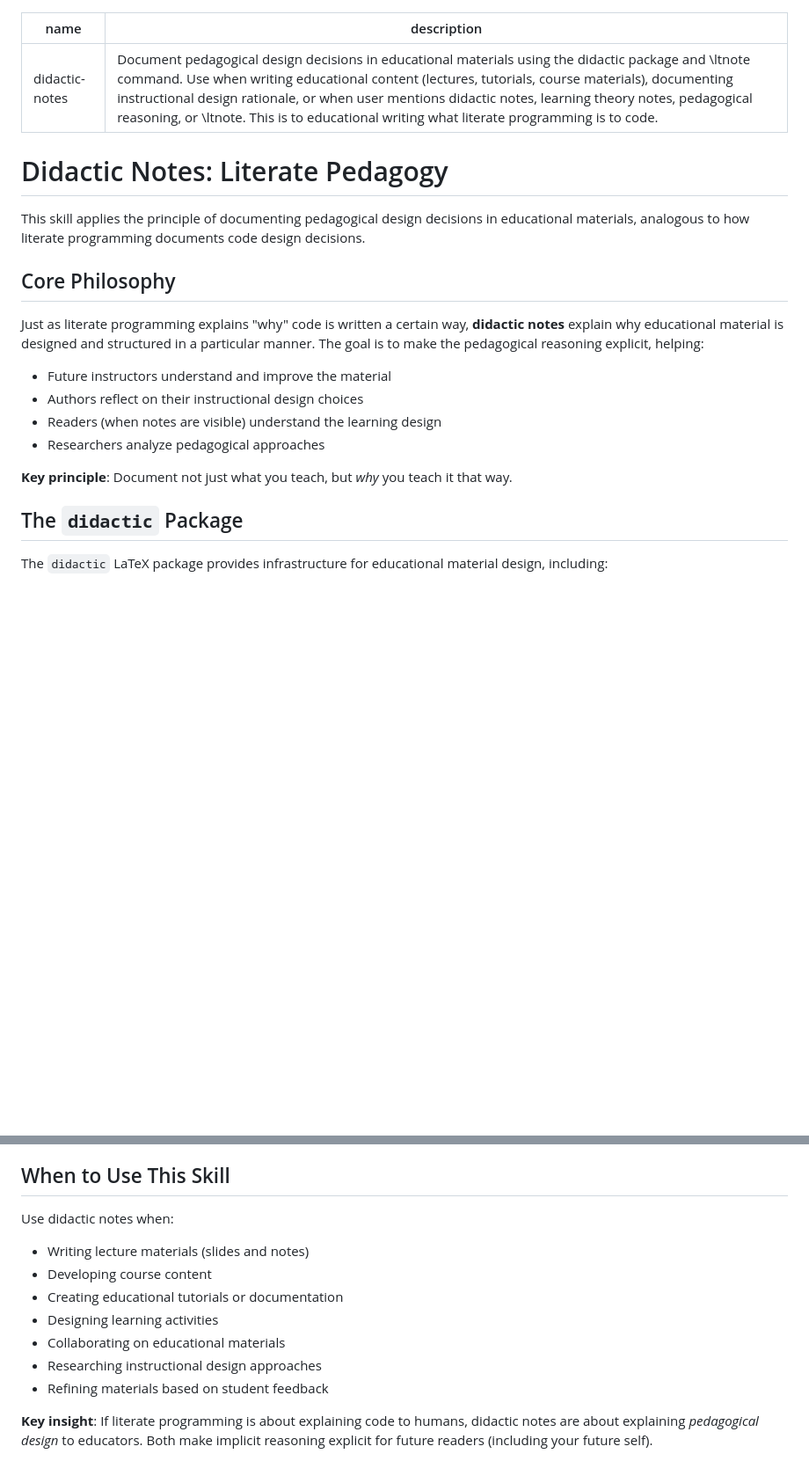
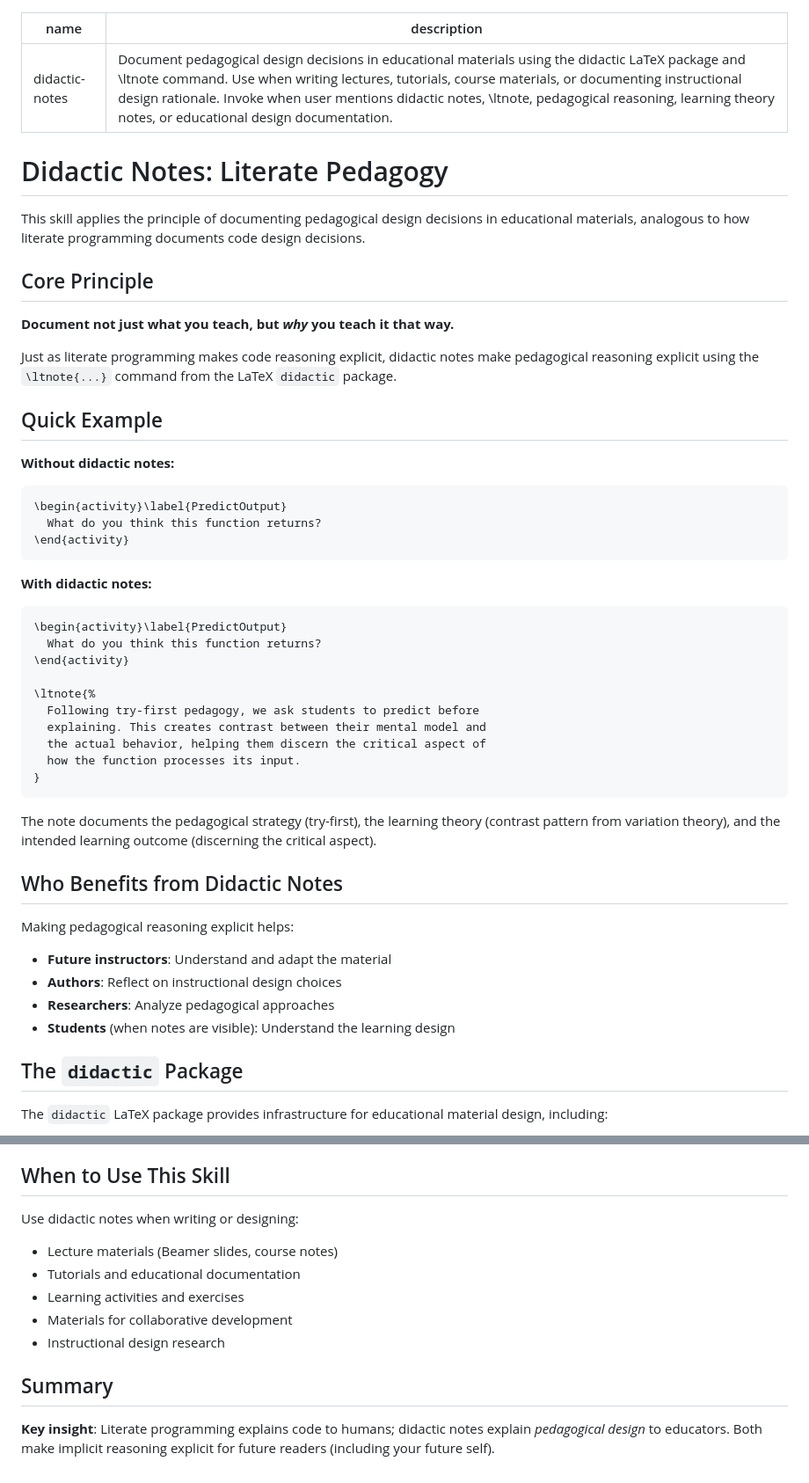
Before and after one commit to dbosk/claude-skills, a Markdown page: didactic-notes/SKILL.md, 2 parts joined by grey strips. Shown at 88% size. Drawn GitHub-style; blank space fills up the shorter version.

Commit message:
Improve didactic-notes skill following best practices
Changes:
- Tighten description for clarity and add trigger terms
- Add Core Principle section at the start for immediate clarity
- Add Quick Example showing before/after usage
- Streamline Who Benefits section
- Condense When to Use section
- Move key insight to Summary section

The skill now follows patterns from other skills (especially try-first-tell-later)
by providing an immediate example after the core principle.

🤖 Generated with [Claude Code](https://claude.com/claude-code)

Co-Authored-By: Claude <noreply@anthropic.com>

````diff
--- a/didactic-notes/SKILL.md
+++ b/didactic-notes/SKILL.md
@@ -1,22 +1,51 @@
 ---
 name: didactic-notes
-description: Document pedagogical design decisions in educational materials using the didactic package and \ltnote command. Use when writing educational content (lectures, tutorials, course materials), documenting instructional design rationale, or when user mentions didactic notes, learning theory notes, pedagogical reasoning, or \ltnote. This is to educational writing what literate programming is to code.
+description: Document pedagogical design decisions in educational materials using the didactic LaTeX package and \ltnote command. Use when writing lectures, tutorials, course materials, or documenting instructional design rationale. Invoke when user mentions didactic notes, \ltnote, pedagogical reasoning, learning theory notes, or educational design documentation.
 ---
 
 # Didactic Notes: Literate Pedagogy
 
 This skill applies the principle of documenting pedagogical design decisions in educational materials, analogous to how literate programming documents code design decisions.
 
-## Core Philosophy
+## Core Principle
 
-Just as literate programming explains "why" code is written a certain way, **didactic notes** explain why educational material is designed and structured in a particular manner. The goal is to make the pedagogical reasoning explicit, helping:
+**Document not just what you teach, but *why* you teach it that way.**
 
-- Future instructors understand and improve the material
-- Authors reflect on their instructional design choices
-- Readers (when notes are visible) understand the learning design
-- Researchers analyze pedagogical approaches
+Just as literate programming makes code reasoning explicit, didactic notes make pedagogical reasoning explicit using the `\ltnote{...}` command from the LaTeX `didactic` package.
 
-**Key principle**: Document not just what you teach, but *why* you teach it that way.
+## Quick Example
+
+**Without didactic notes:**
+```latex
+\begin{activity}\label{PredictOutput}
+  What do you think this function returns?
+\end{activity}
+```
+
+**With didactic notes:**
+```latex
+\begin{activity}\label{PredictOutput}
+  What do you think this function returns?
+\end{activity}
+
+\ltnote{%
+  Following try-first pedagogy, we ask students to predict before
+  explaining. This creates contrast between their mental model and
+  the actual behavior, helping them discern the critical aspect of
+  how the function processes its input.
+}
+```
+
+The note documents the pedagogical strategy (try-first), the learning theory (contrast pattern from variation theory), and the intended learning outcome (discerning the critical aspect).
+
+## Who Benefits from Didactic Notes
+
+Making pedagogical reasoning explicit helps:
+
+- **Future instructors**: Understand and adapt the material
+- **Authors**: Reflect on instructional design choices
+- **Researchers**: Analyze pedagogical approaches
+- **Students** (when notes are visible): Understand the learning design
 
 ## The `didactic` Package
 
@@ -312,14 +341,13 @@ Didactic notes work well with:
 
 ## When to Use This Skill
 
-Use didactic notes when:
+Use didactic notes when writing or designing:
+- Lecture materials (Beamer slides, course notes)
+- Tutorials and educational documentation
+- Learning activities and exercises
+- Materials for collaborative development
+- Instructional design research
 
-- Writing lecture materials (slides and notes)
-- Developing course content
-- Creating educational tutorials or documentation
-- Designing learning activities
-- Collaborating on educational materials
-- Researching instructional design approaches
-- Refining materials based on student feedback
+## Summary
 
-**Key insight**: If literate programming is about explaining code to humans, didactic notes are about explaining *pedagogical design* to educators. Both make implicit reasoning explicit for future readers (including your future self).
+**Key insight**: Literate programming explains code to humans; didactic notes explain *pedagogical design* to educators. Both make implicit reasoning explicit for future readers (including your future self).
````
